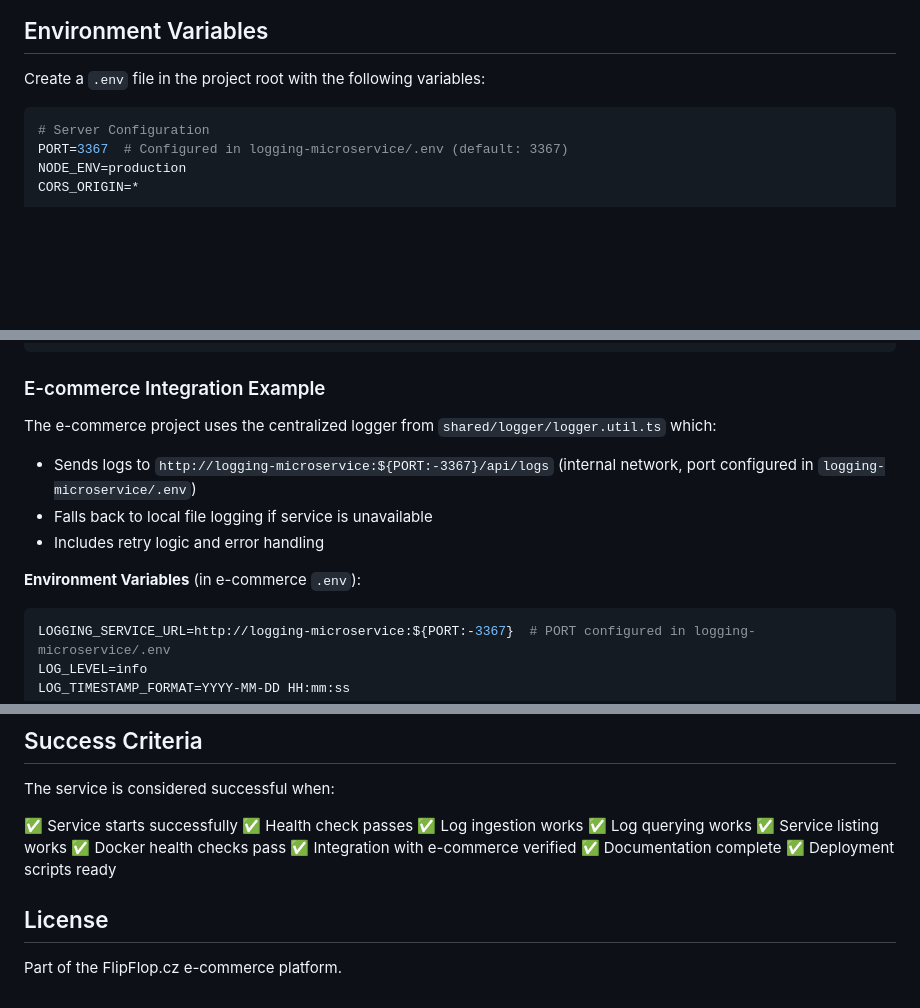
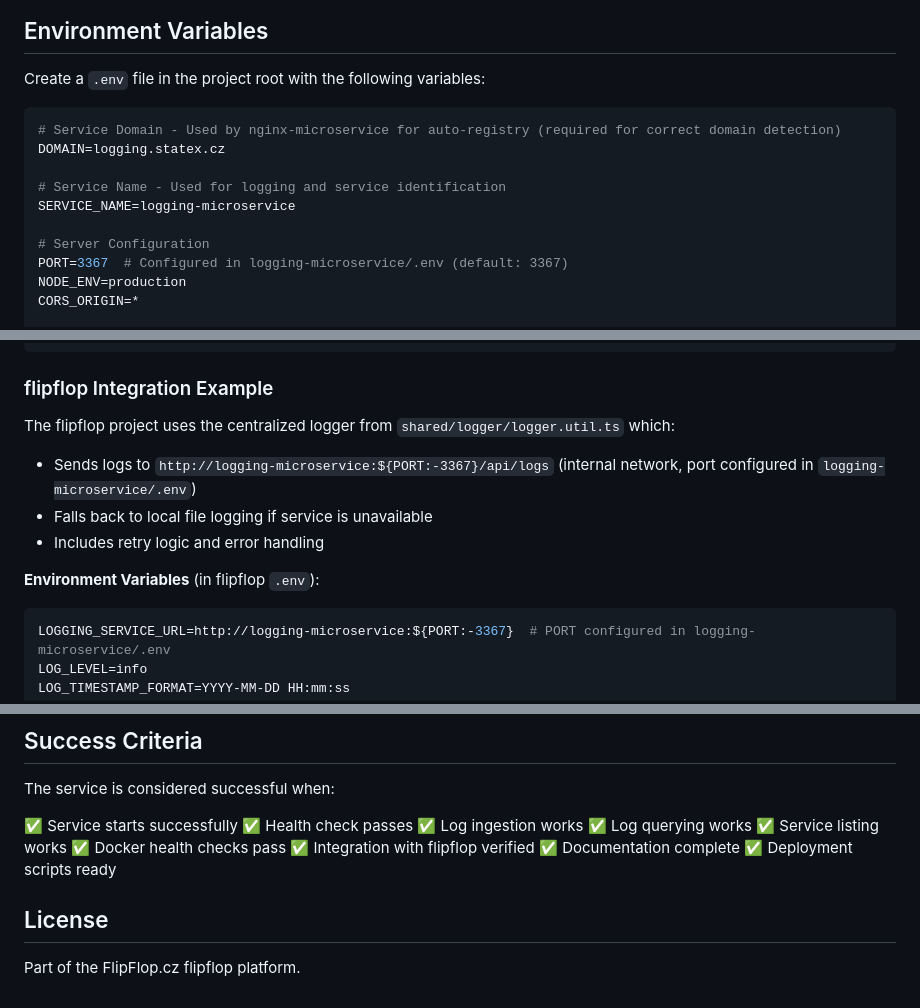
Before and after one commit to speakASAP/logging-microservice, a Markdown page: README.md, 3 parts joined by grey strips. Drawn GitHub-style; blank space fills up the shorter version.

````diff
--- a/README.md
+++ b/README.md
@@ -277,6 +277,12 @@ curl http://logging-microservice:${PORT:-3367}/health
 Create a `.env` file in the project root with the following variables:
 
 ```env
+# Service Domain - Used by nginx-microservice for auto-registry (required for correct domain detection)
+DOMAIN=logging.statex.cz
+
+# Service Name - Used for logging and service identification
+SERVICE_NAME=logging-microservice
+
 # Server Configuration
 PORT=3367  # Configured in logging-microservice/.env (default: 3367)
 NODE_ENV=production
@@ -503,15 +509,15 @@ async function sendLog(level: string, message: string, service: string, metadata
 }
 ```
 
-### E-commerce Integration Example
+### flipflop Integration Example
 
-The e-commerce project uses the centralized logger from `shared/logger/logger.util.ts` which:
+The flipflop project uses the centralized logger from `shared/logger/logger.util.ts` which:
 
 - Sends logs to `http://logging-microservice:${PORT:-3367}/api/logs` (internal network, port configured in `logging-microservice/.env`)
 - Falls back to local file logging if service is unavailable
 - Includes retry logic and error handling
 
-**Environment Variables** (in e-commerce `.env`):
+**Environment Variables** (in flipflop `.env`):
 
 ```env
 LOGGING_SERVICE_URL=http://logging-microservice:${PORT:-3367}  # PORT configured in logging-microservice/.env
@@ -892,10 +898,10 @@ The service is considered successful when:
 ✅ Log querying works
 ✅ Service listing works
 ✅ Docker health checks pass
-✅ Integration with e-commerce verified
+✅ Integration with flipflop verified
 ✅ Documentation complete
 ✅ Deployment scripts ready
 
 ## License
 
-Part of the FlipFlop.cz e-commerce platform.
+Part of the FlipFlop.cz flipflop platform.
````
Also changed, not shown: other parts of README.md (+1 -1 lines), docs/DEPLOYMENT.md (+9 -9 lines).
